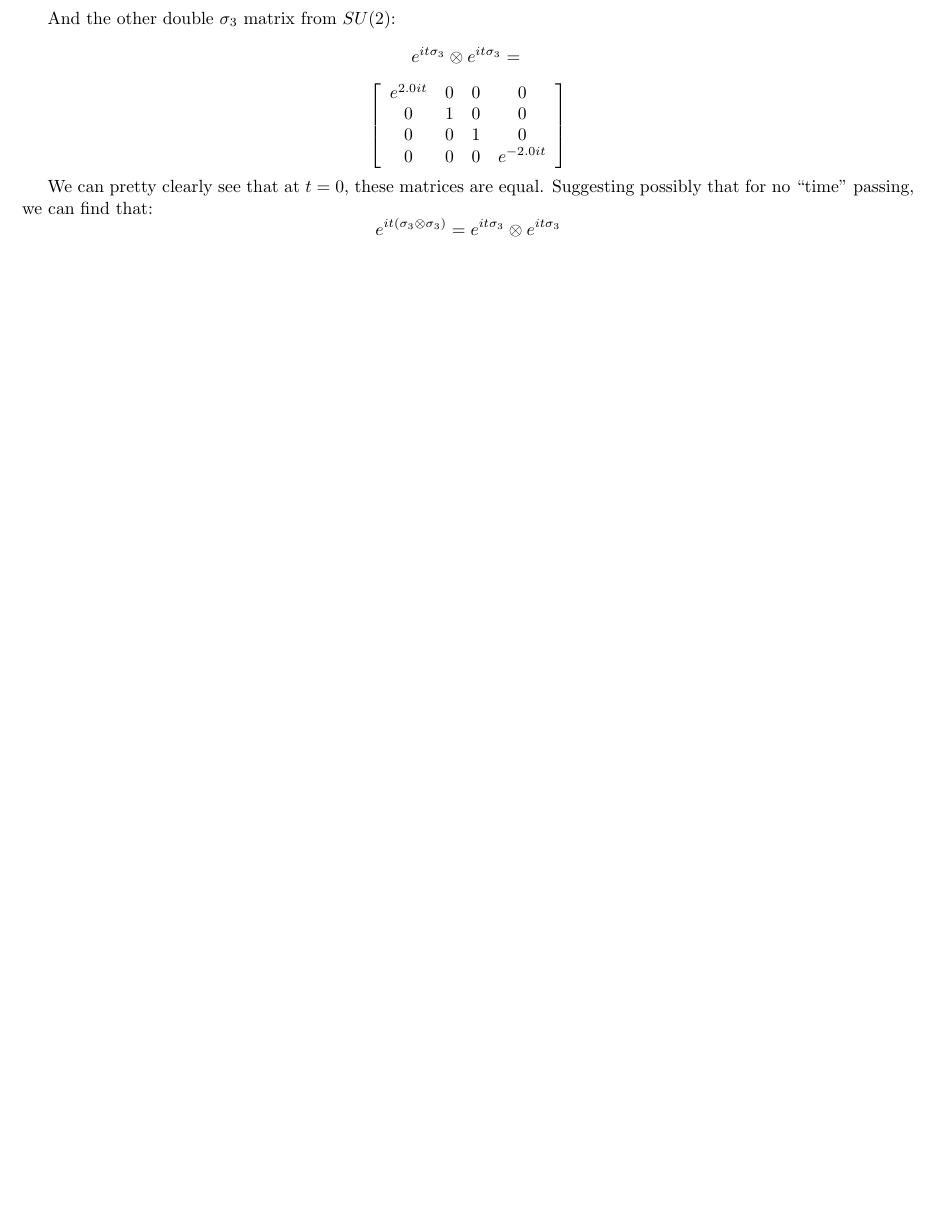
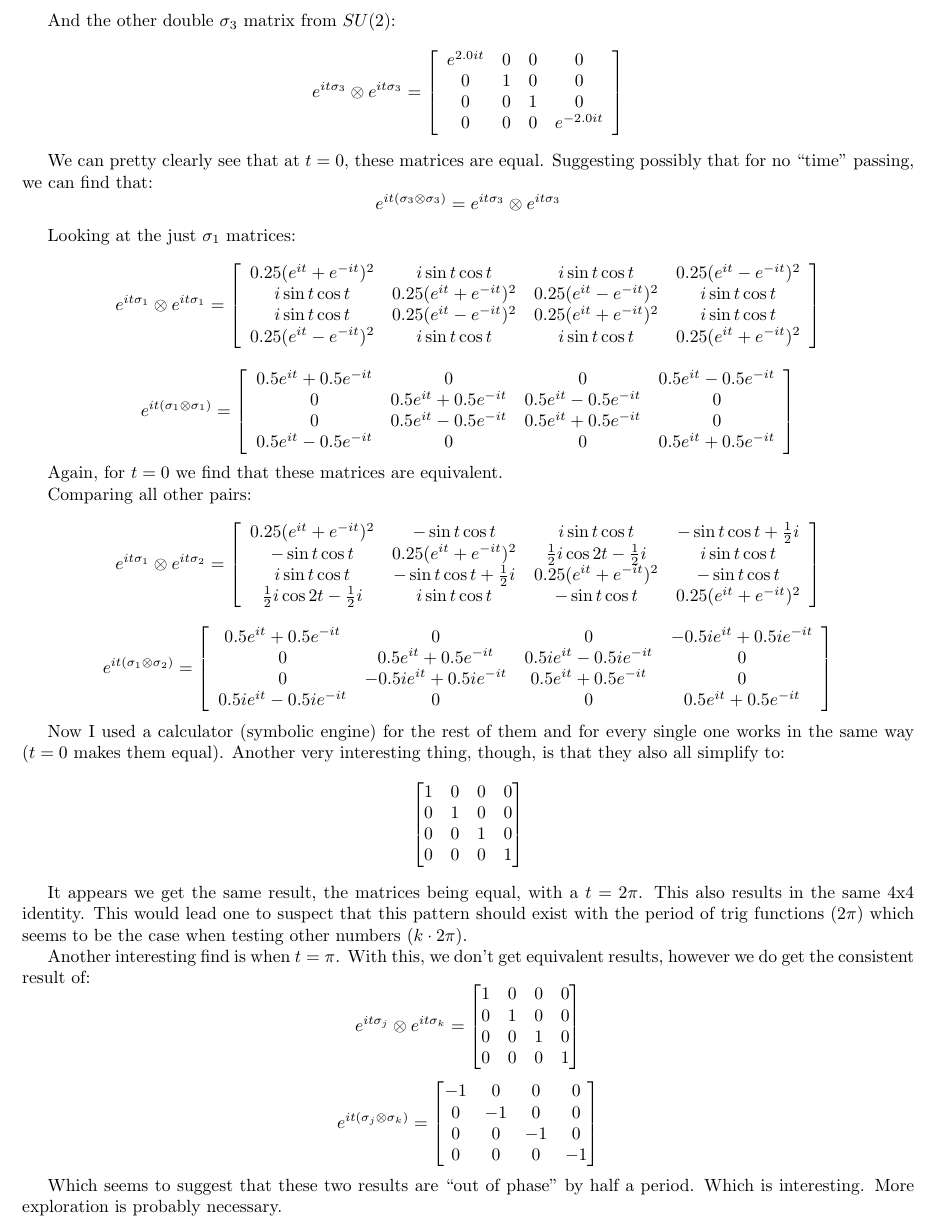
Before and after one commit to TheSharkhead2/Playing_With_Pauli, a LaTeX document (math/module1_research.tex): part of page 8 of 8, cut so that both start at the same text, the shorter picture padded with empty space. Compiled offline with pdfLaTeX.

Commit message:
found more equivalent times and some interesting times

```diff
--- a/math/module1_research.tex
+++ b/math/module1_research.tex
@@ -570,7 +570,7 @@ Cool! That gives us a bunch of matrices that we can compare. The first compariso
     \right] \]
 
 And the other double $\sigma_3$ matrix from $SU(2)$:
-\[ e^{it\sigma_3} \otimes e^{it\sigma_3} = \\ \] \[ \left[
+\[ e^{it\sigma_3} \otimes e^{it\sigma_3} =  \left[
     \begin{array}{cccc}
     e^{2.0it} & 0 & 0 & 0 \\
     0 & 1 & 0 & 0 \\
@@ -582,4 +582,69 @@ And the other double $\sigma_3$ matrix from $SU(2)$:
 We can pretty clearly see that at $t=0$, these matrices are equal. Suggesting possibly that for no ``time'' passing, we can find that:
 \[ e^{it(\sigma_3 \otimes \sigma_3)} = e^{it\sigma_3} \otimes e^{it\sigma_3} \]
 
+Looking at the just $\sigma_1$ matrices:
+\[ e^{it\sigma_1} \otimes e^{it\sigma_1} = \left[
+    \begin{array}{cccc}
+    0.25(e^{it} + e^{-it})^2 & i\sin{t}\cos{t} & i\sin{t}\cos{t} & 0.25(e^{it} - e^{-it})^2 \\
+    i\sin{t}\cos{t} & 0.25(e^{it} + e^{-it})^2 & 0.25(e^{it} - e^{-it})^2 & i\sin{t}\cos{t} \\
+    i\sin{t}\cos{t} & 0.25(e^{it} - e^{-it})^2 & 0.25(e^{it} + e^{-it})^2 & i\sin{t}\cos{t} \\
+    0.25(e^{it} - e^{-it})^2 & i\sin{t}\cos{t} & i\sin{t}\cos{t} & 0.25(e^{it} + e^{-it})^2 \\
+    \end{array}
+    \right]  \]
+
+    \[ e^{it(\sigma_1 \otimes \sigma_1)} = \left[
+        \begin{array}{cccc}
+        0.5e^{it} + 0.5e^{-it} & 0 & 0 & 0.5e^{it} - 0.5e^{-it} \\
+        0 & 0.5e^{it} + 0.5e^{-it} & 0.5e^{it} - 0.5e^{-it} & 0 \\
+        0 & 0.5e^{it} - 0.5e^{-it} & 0.5e^{it} + 0.5e^{-it} & 0 \\
+        0.5e^{it} - 0.5e^{-it} & 0 & 0 & 0.5e^{it} + 0.5e^{-it} \\
+        \end{array}
+        \right] \]
+
+Again, for $t=0$ we find that these matrices are equivalent.
+
+Comparing all other pairs:
+\[ e^{it\sigma_1} \otimes e^{it\sigma_2} = \left[
+    \begin{array}{cccc}
+    0.25(e^{it} + e^{-it})^2 & -\sin{t}\cos{t} & i\sin{t}\cos{t} & -\sin{t}\cos{t} + \frac{1}{2}i \\
+    -\sin{t}\cos{t} & 0.25(e^{it} + e^{-it})^2 & \frac{1}{2}i\cos{2t} - \frac{1}{2}i & i\sin{t}\cos{t} \\
+    i\sin{t}\cos{t} & -\sin{t}\cos{t} + \frac{1}{2}i & 0.25(e^{it} + e^{-it})^2 & -\sin{t}\cos{t} \\
+    \frac{1}{2}i\cos{2t} - \frac{1}{2}i & i\sin{t}\cos{t} & -\sin{t}\cos{t} & 0.25(e^{it} + e^{-it})^2 \\
+    \end{array}
+    \right] \]
+\[ e^{it(\sigma_1 \otimes \sigma_2)} = \left[
+    \begin{array}{cccc}
+    0.5e^{it} + 0.5e^{-it} & 0 & 0 & -0.5ie^{it} + 0.5ie^{-it} \\
+    0 & 0.5e^{it} + 0.5e^{-it} & 0.5ie^{it} - 0.5ie^{-it} & 0 \\
+    0 & -0.5ie^{it} + 0.5ie^{-it} & 0.5e^{it} + 0.5e^{-it} & 0 \\
+    0.5ie^{it} - 0.5ie^{-it} & 0 & 0 & 0.5e^{it} + 0.5e^{-it} \\
+    \end{array}
+    \right] \]
+
+Now I used a calculator (symbolic engine) for the rest of them and for every single one works in the same way ($t=0$ makes them equal). Another very interesting thing, though, is that they also all simplify to:
+\[ \begin{bmatrix}
+    1 & 0 & 0 & 0 \\
+    0 & 1 & 0 & 0 \\
+    0 & 0 & 1 & 0 \\
+    0 & 0 & 0 & 1
+\end{bmatrix} \]
+
+It appears we get the same result, the matrices being equal, with a $t = 2\pi$. This also results in the same 4x4 identity. This would lead one to suspect that this pattern should exist with the period of trig functions ($2\pi$) which seems to be the case when testing other numbers ($k\cdot 2\pi$).
+
+Another interesting find is when $t = \pi$. With this, we don't get equivalent results, however we do get the consistent result of:
+\[ e^{it\sigma_j} \otimes e^{it\sigma_k} = \begin{bmatrix}
+    1 & 0 & 0 & 0 \\
+    0 & 1 & 0 & 0 \\
+    0 & 0 & 1 & 0 \\
+    0 & 0 & 0 & 1
+\end{bmatrix} \]
+\[ e^{it(\sigma_j \otimes \sigma_k)} = \begin{bmatrix}
+    -1 & 0 & 0 & 0 \\
+    0 & -1 & 0 & 0 \\
+    0 & 0 & -1 & 0 \\
+    0 & 0 & 0 & -1
+\end{bmatrix} \]
+
+Which seems to suggest that these two results are ``out of phase'' by half a period. Which is interesting. More exploration is probably necessary.
+
 \end{document}
```
Also changed, not shown: math/module1_research.pdf, math/module1_research.tex (18 more changed lines), 1 other file.
